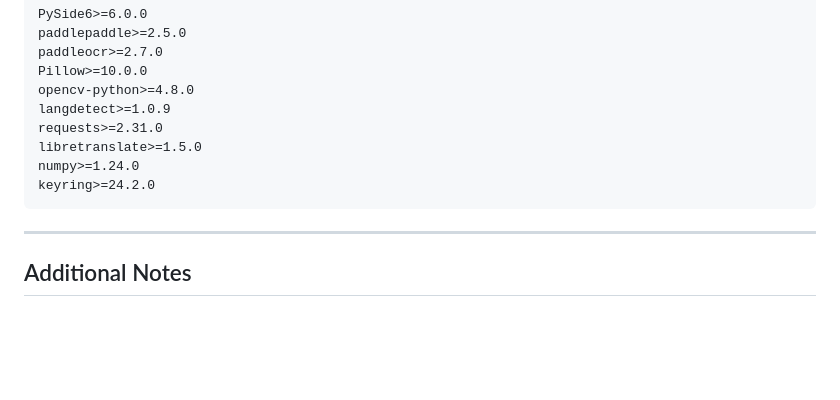
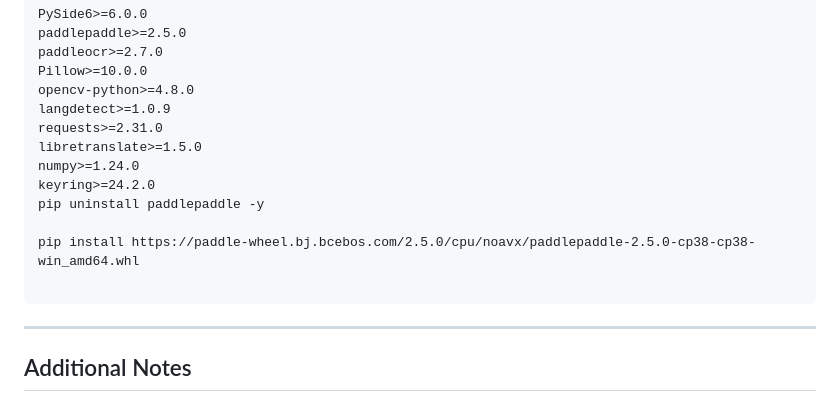
Before and after one commit to AmusinglySimple/Overlay-Translate-Lite, a Markdown page: README.md, the part around the change. Drawn GitHub-style; blank space fills up the shorter version.

````diff
--- a/README.md
+++ b/README.md
@@ -113,6 +113,10 @@ requests>=2.31.0
 libretranslate>=1.5.0
 numpy>=1.24.0
 keyring>=24.2.0
+pip uninstall paddlepaddle -y
+
+pip install https://paddle-wheel.bj.bcebos.com/2.5.0/cpu/noavx/paddlepaddle-2.5.0-cp38-cp38-win_amd64.whl
+
 ```
 
 ---
````
